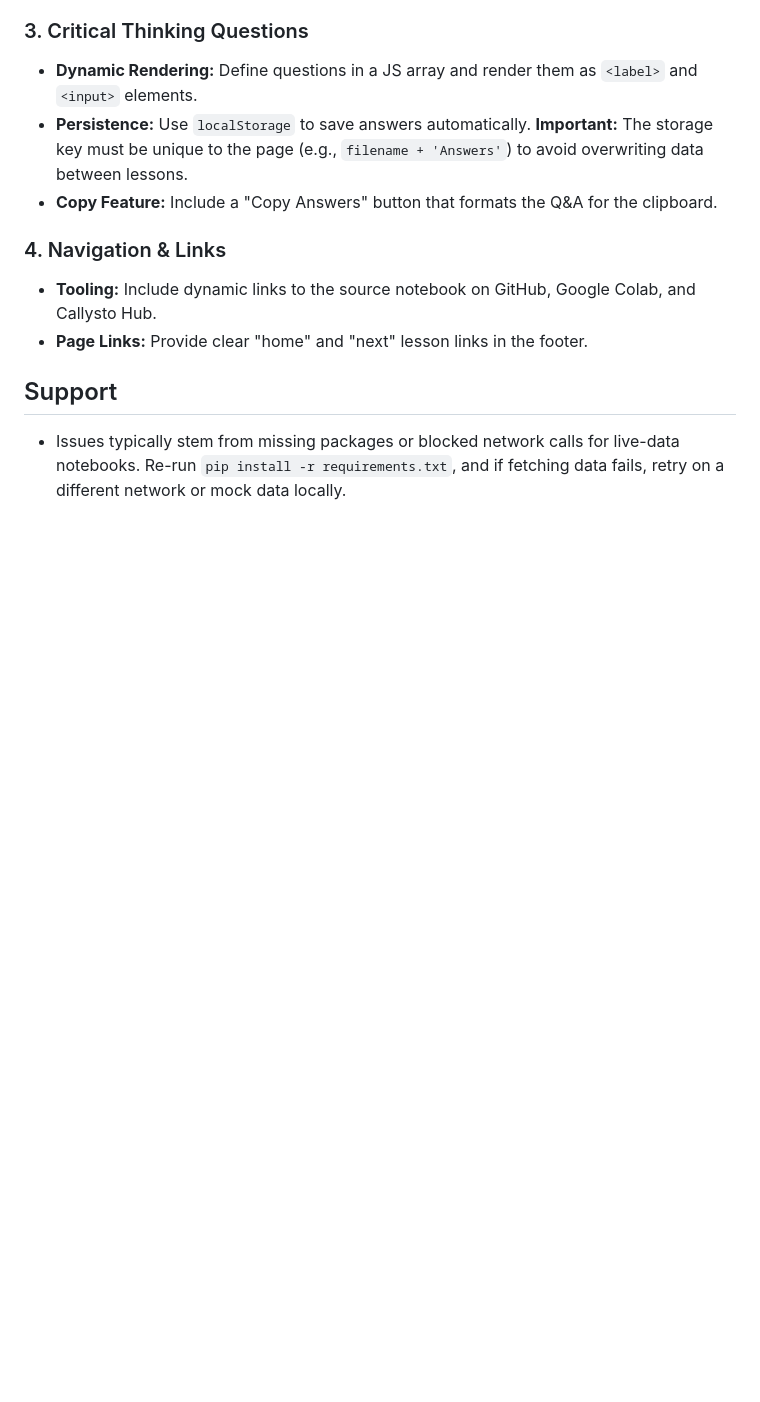
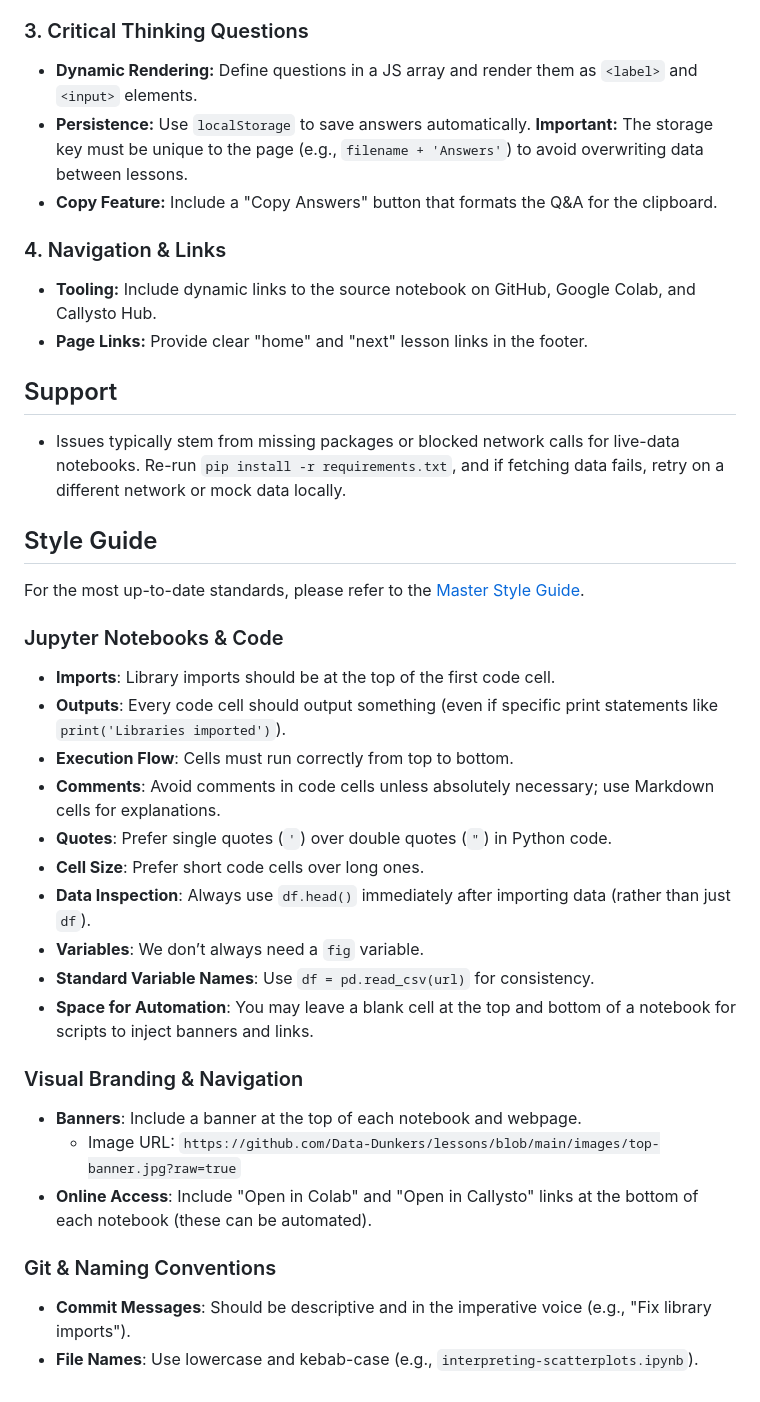
Before and after one commit to Data-Dunkers/student, a Markdown page: GEMINI.md, the part around the change. Drawn GitHub-style; blank space fills up the shorter version.

Commit message:
Add style guide to GEMINI.md

```diff
--- a/GEMINI.md
+++ b/GEMINI.md
@@ -57,3 +57,31 @@ To ensure consistency across the student portal, all lesson pages in `docs/` mus
 ## Support
 
 - Issues typically stem from missing packages or blocked network calls for live-data notebooks. Re-run `pip install -r requirements.txt`, and if fetching data fails, retry on a different network or mock data locally.
+
+## Style Guide
+
+For the most up-to-date standards, please refer to the [Master Style Guide](https://docs.google.com/document/d/1oik8ZycHxHAwmqyespPV3a0997yFidHJrqPZTytj9zQ/edit?tab=t.0).
+
+### Jupyter Notebooks & Code
+
+- **Imports**: Library imports should be at the top of the first code cell.
+- **Outputs**: Every code cell should output something (even if specific print statements like `print('Libraries imported')`).
+- **Execution Flow**: Cells must run correctly from top to bottom.
+- **Comments**: Avoid comments in code cells unless absolutely necessary; use Markdown cells for explanations.
+- **Quotes**: Prefer single quotes (`'`) over double quotes (`"`) in Python code.
+- **Cell Size**: Prefer short code cells over long ones.
+- **Data Inspection**: Always use `df.head()` immediately after importing data (rather than just `df`).
+- **Variables**: We don’t always need a `fig` variable.
+- **Standard Variable Names**: Use `df = pd.read_csv(url)` for consistency.
+- **Space for Automation**: You may leave a blank cell at the top and bottom of a notebook for scripts to inject banners and links.
+
+### Visual Branding & Navigation
+
+- **Banners**: Include a banner at the top of each notebook and webpage.
+  - Image URL: `https://github.com/Data-Dunkers/lessons/blob/main/images/top-banner.jpg?raw=true`
+- **Online Access**: Include "Open in Colab" and "Open in Callysto" links at the bottom of each notebook (these can be automated).
+
+### Git & Naming Conventions
+
+- **Commit Messages**: Should be descriptive and in the imperative voice (e.g., "Fix library imports").
+- **File Names**: Use lowercase and kebab-case (e.g., `interpreting-scatterplots.ipynb`).
```
